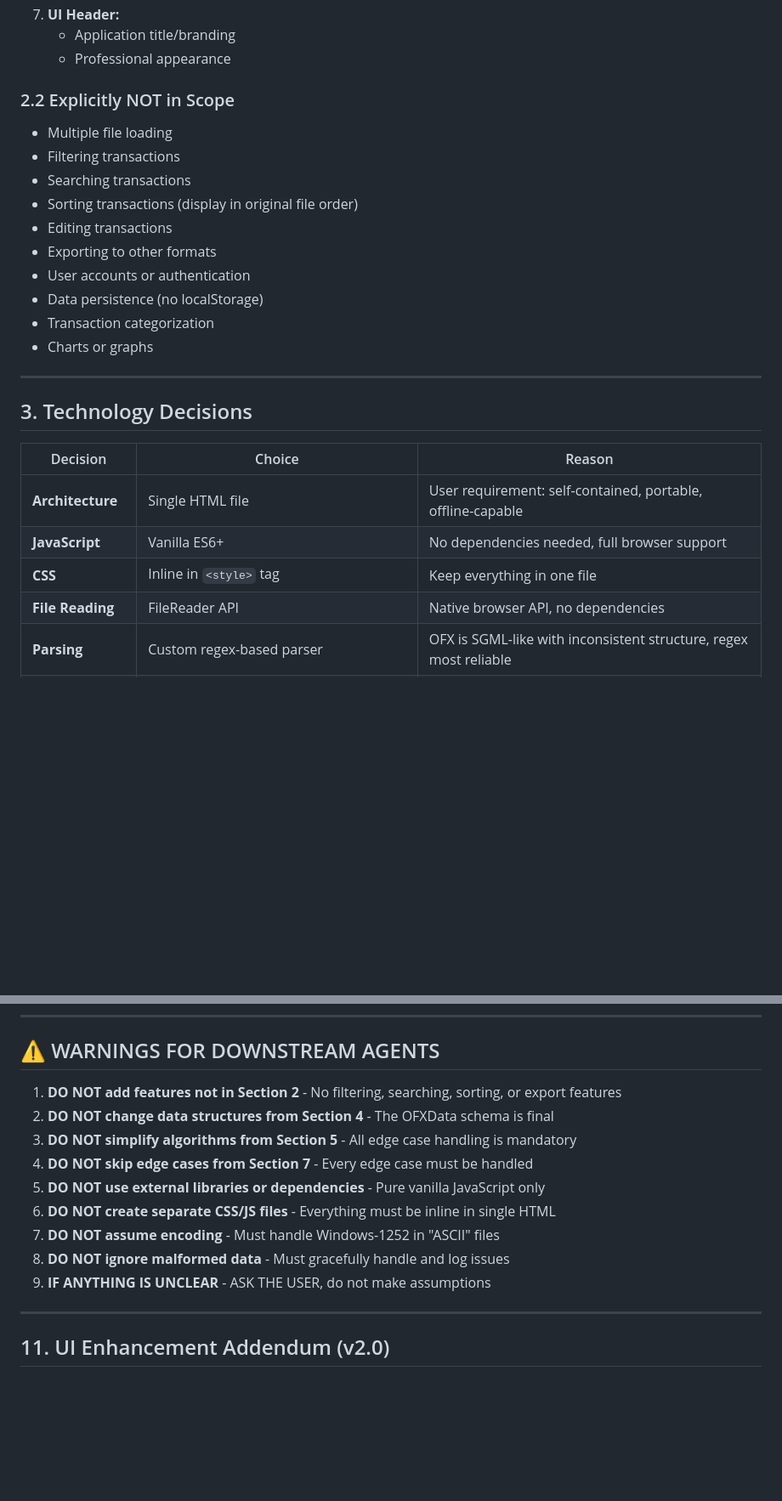
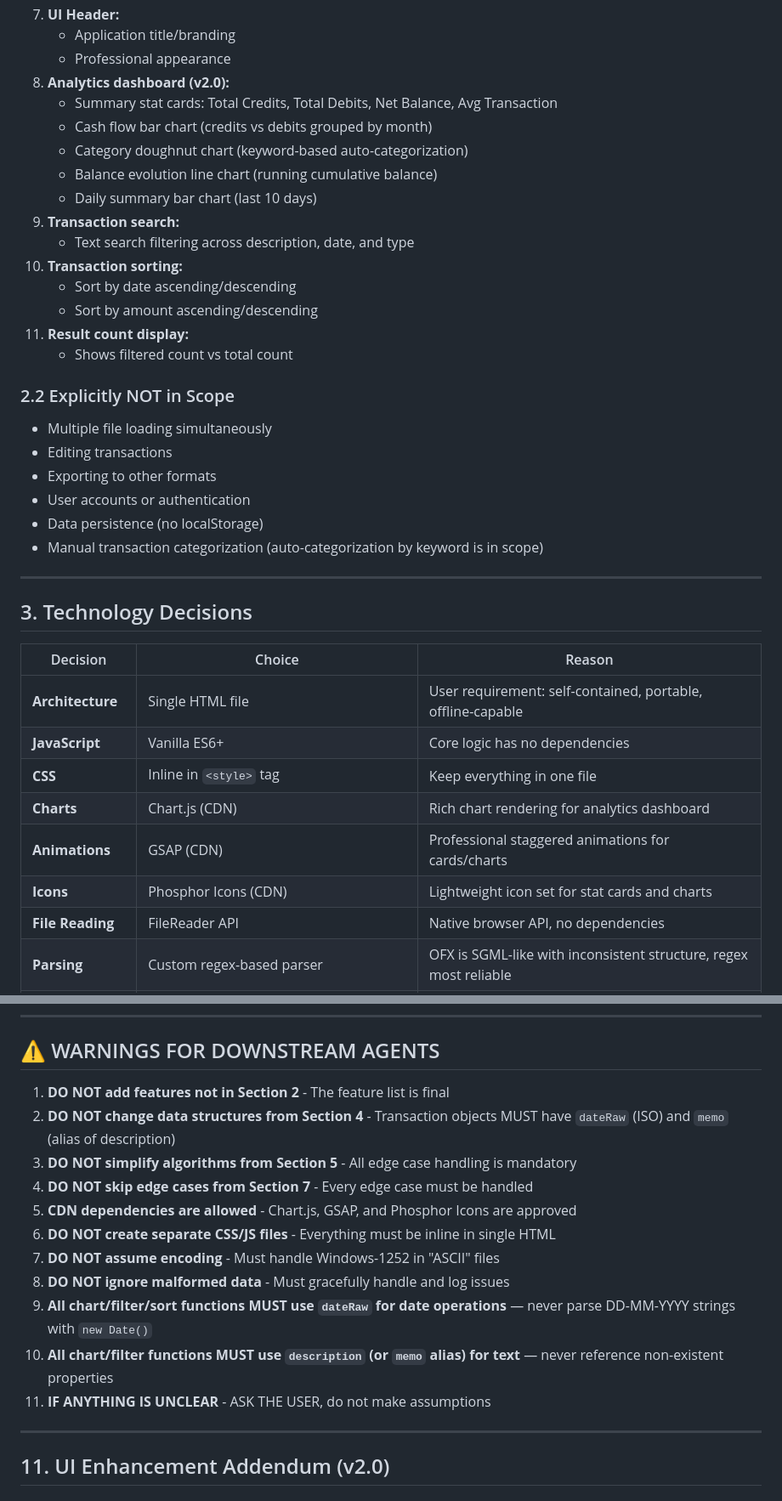
Before and after one commit to NeloReis/minimodel-ofx-reader, a Markdown page: docs/pcd.md, 2 parts joined by grey strips. Shown at 85% size. Drawn GitHub-style; blank space fills up the shorter version.

```diff
--- a/docs/pcd.md
+++ b/docs/pcd.md
@@ -47,19 +47,28 @@ Transform cryptic OFX files with encoding issues into a clean, professional dark
 7. **UI Header:**
    - Application title/branding
    - Professional appearance
+8. **Analytics dashboard (v2.0):**
+   - Summary stat cards: Total Credits, Total Debits, Net Balance, Avg Transaction
+   - Cash flow bar chart (credits vs debits grouped by month)
+   - Category doughnut chart (keyword-based auto-categorization)
+   - Balance evolution line chart (running cumulative balance)
+   - Daily summary bar chart (last 10 days)
+9. **Transaction search:**
+   - Text search filtering across description, date, and type
+10. **Transaction sorting:**
+    - Sort by date ascending/descending
+    - Sort by amount ascending/descending
+11. **Result count display:**
+    - Shows filtered count vs total count
 
 ### 2.2 Explicitly NOT in Scope
 
-- Multiple file loading
-- Filtering transactions
-- Searching transactions
-- Sorting transactions (display in original file order)
+- Multiple file loading simultaneously
 - Editing transactions
 - Exporting to other formats
 - User accounts or authentication
 - Data persistence (no localStorage)
-- Transaction categorization
-- Charts or graphs
+- Manual transaction categorization (auto-categorization by keyword is in scope)
 
 ---
 
@@ -68,8 +77,11 @@ Transform cryptic OFX files with encoding issues into a clean, professional dark
 | Decision | Choice | Reason |
 |----------|--------|--------|
 | **Architecture** | Single HTML file | User requirement: self-contained, portable, offline-capable |
-| **JavaScript** | Vanilla ES6+ | No dependencies needed, full browser support |
+| **JavaScript** | Vanilla ES6+ | Core logic has no dependencies |
 | **CSS** | Inline in `<style>` tag | Keep everything in one file |
+| **Charts** | Chart.js (CDN) | Rich chart rendering for analytics dashboard |
+| **Animations** | GSAP (CDN) | Professional staggered animations for cards/charts |
+| **Icons** | Phosphor Icons (CDN) | Lightweight icon set for stat cards and charts |
 | **File Reading** | FileReader API | Native browser API, no dependencies |
 | **Parsing** | Custom regex-based parser | OFX is SGML-like with inconsistent structure, regex most reliable |
 | **Encoding** | Force UTF-8 read with Windows-1252 character mapping | Handle declared encoding mismatches |
@@ -843,15 +871,17 @@ ADRs are stored in `.github/adrs/` directory:
 
 ## ⚠️ WARNINGS FOR DOWNSTREAM AGENTS
 
-1. **DO NOT add features not in Section 2** - No filtering, searching, sorting, or export features
-2. **DO NOT change data structures from Section 4** - The OFXData schema is final
+1. **DO NOT add features not in Section 2** - The feature list is final
+2. **DO NOT change data structures from Section 4** - Transaction objects MUST have `dateRaw` (ISO) and `memo` (alias of description)
 3. **DO NOT simplify algorithms from Section 5** - All edge case handling is mandatory
 4. **DO NOT skip edge cases from Section 7** - Every edge case must be handled
-5. **DO NOT use external libraries or dependencies** - Pure vanilla JavaScript only
+5. **CDN dependencies are allowed** - Chart.js, GSAP, and Phosphor Icons are approved
 6. **DO NOT create separate CSS/JS files** - Everything must be inline in single HTML
 7. **DO NOT assume encoding** - Must handle Windows-1252 in "ASCII" files
 8. **DO NOT ignore malformed data** - Must gracefully handle and log issues
-9. **IF ANYTHING IS UNCLEAR** - ASK THE USER, do not make assumptions
+9. **All chart/filter/sort functions MUST use `dateRaw` for date operations** — never parse DD-MM-YYYY strings with `new Date()`
+10. **All chart/filter functions MUST use `description` (or `memo` alias) for text** — never reference non-existent properties
+11. **IF ANYTHING IS UNCLEAR** - ASK THE USER, do not make assumptions
 
 ---
 
```
Also changed, not shown: other parts of docs/pcd.md (+71 -5 lines).
